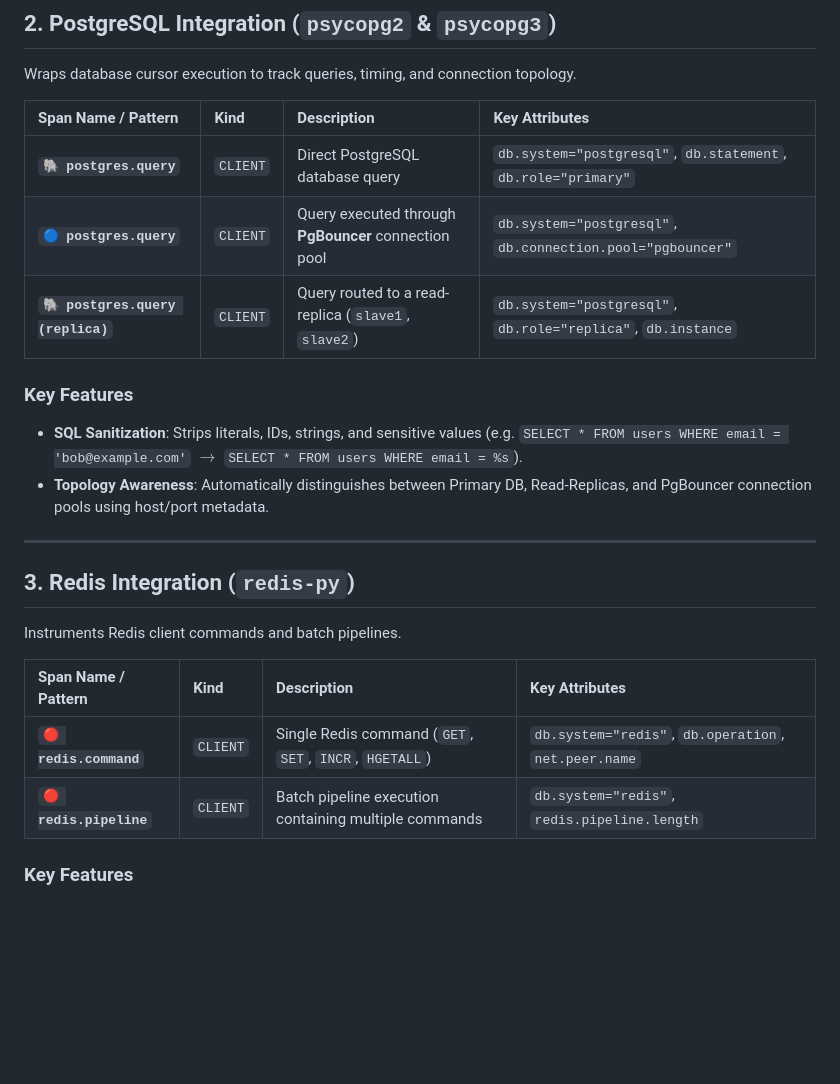
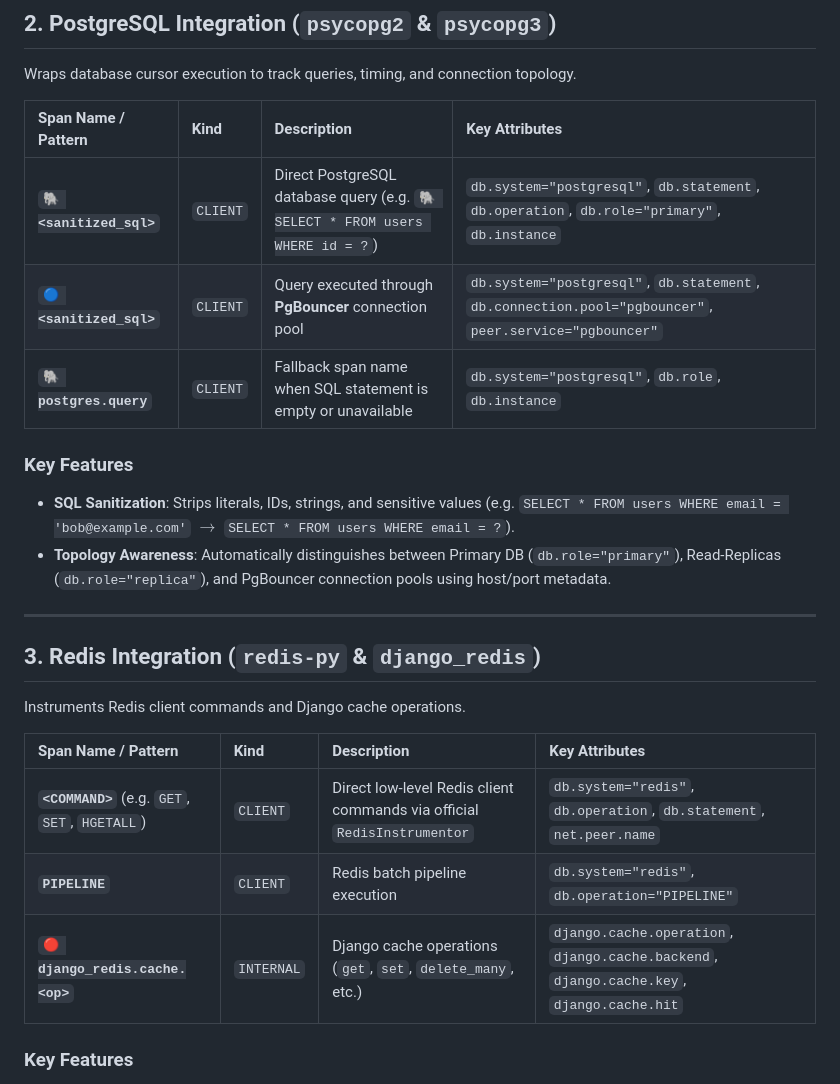
Before and after one commit to Balamurugan-100/TraceNest, a Markdown page: docs/Components.md, the part around one of its changes. Rendered like a GitHub page; blank space fills up the shorter version.

Commit message:
docs: update component guides and instrumentation architecture details

```diff
--- a/docs/Components.md
+++ b/docs/Components.md
@@ -46,24 +47,25 @@ Wraps database cursor execution to track queries, timing, and connection topolog
 
 | Span Name / Pattern | Kind | Description | Key Attributes |
 | :--- | :--- | :--- | :--- |
-| **`🐘 postgres.query`** | `CLIENT` | Direct PostgreSQL database query | `db.system="postgresql"`, `db.statement`, `db.role="primary"` |
-| **`🔵 postgres.query`** | `CLIENT` | Query executed through **PgBouncer** connection pool | `db.system="postgresql"`, `db.connection.pool="pgbouncer"` |
-| **`🐘 postgres.query (replica)`** | `CLIENT` | Query routed to a read-replica (`slave1`, `slave2`) | `db.system="postgresql"`, `db.role="replica"`, `db.instance` |
+| **`🐘 <sanitized_sql>`** | `CLIENT` | Direct PostgreSQL database query (e.g. `🐘 SELECT * FROM users WHERE id = ?`) | `db.system="postgresql"`, `db.statement`, `db.operation`, `db.role="primary"`, `db.instance` |
+| **`🔵 <sanitized_sql>`** | `CLIENT` | Query executed through **PgBouncer** connection pool | `db.system="postgresql"`, `db.statement`, `db.connection.pool="pgbouncer"`, `peer.service="pgbouncer"` |
+| **`🐘 postgres.query`** | `CLIENT` | Fallback span name when SQL statement is empty or unavailable | `db.system="postgresql"`, `db.role`, `db.instance` |
 
 ### Key Features
-- **SQL Sanitization**: Strips literals, IDs, strings, and sensitive values (e.g. `SELECT * FROM users WHERE email = 'bob@example.com'` $\rightarrow$ `SELECT * FROM users WHERE email = %s`).
-- **Topology Awareness**: Automatically distinguishes between Primary DB, Read-Replicas, and PgBouncer connection pools using host/port metadata.
+- **SQL Sanitization**: Strips literals, IDs, strings, and sensitive values (e.g. `SELECT * FROM users WHERE email = 'bob@example.com'` $\rightarrow$ `SELECT * FROM users WHERE email = ?`).
+- **Topology Awareness**: Automatically distinguishes between Primary DB (`db.role="primary"`), Read-Replicas (`db.role="replica"`), and PgBouncer connection pools using host/port metadata.
 
 ---
 
-## 3. Redis Integration (`redis-py`)
+## 3. Redis Integration (`redis-py` & `django_redis`)
 
-Instruments Redis client commands and batch pipelines.
+Instruments Redis client commands and Django cache operations.
 
 | Span Name / Pattern | Kind | Description | Key Attributes |
 | :--- | :--- | :--- | :--- |
-| **`🔴 redis.command`** | `CLIENT` | Single Redis command (`GET`, `SET`, `INCR`, `HGETALL`) | `db.system="redis"`, `db.operation`, `net.peer.name` |
-| **`🔴 redis.pipeline`** | `CLIENT` | Batch pipeline execution containing multiple commands | `db.system="redis"`, `redis.pipeline.length` |
+| **`<COMMAND>`** (e.g. `GET`, `SET`, `HGETALL`) | `CLIENT` | Direct low-level Redis client commands via official `RedisInstrumentor` | `db.system="redis"`, `db.operation`, `db.statement`, `net.peer.name` |
+| **`PIPELINE`** | `CLIENT` | Redis batch pipeline execution | `db.system="redis"`, `db.operation="PIPELINE"` |
+| **`🔴 django_redis.cache.<op>`** | `INTERNAL` | Django cache operations (`get`, `set`, `delete_many`, etc.) | `django.cache.operation`, `django.cache.backend`, `django.cache.key`, `django.cache.hit` |
 
 ### Key Features
 - **Sensitive Command Redaction**: Arguments for commands like `AUTH`, `CONFIG`, and `PASSWORD` are automatically scrubbed.
```
Also changed, not shown: other parts of docs/Components.md (+11 -10 lines), docs/Dashboards.md (+1 -1 lines), docs/How_instrumentation_works.md (+2 -1 lines).
